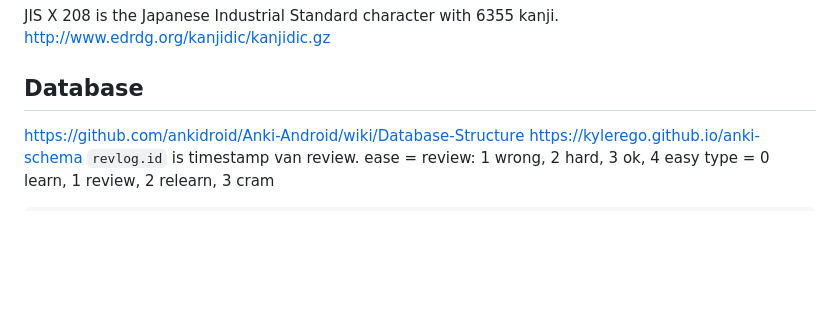
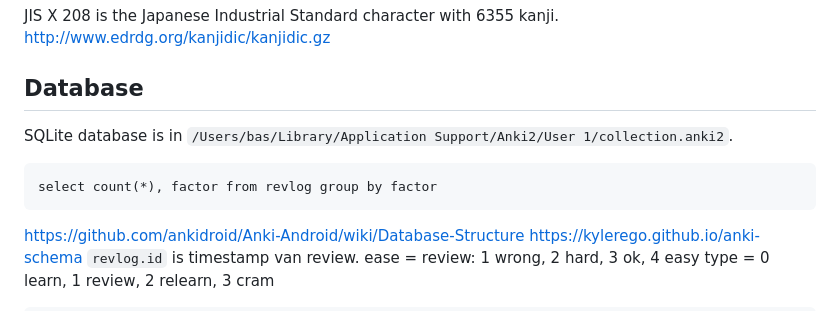
Before and after one commit to bzhoek/anki-kanji, a Markdown page: README.md, the part around the change. Rendered like a GitHub page; blank space fills up the shorter version.

Commit message:
Document SQlite database location

````diff
--- a/README.md
+++ b/README.md
@@ -88,6 +88,13 @@ JIS X 208 is the Japanese Industrial Standard character with 6355 kanji.
 http://www.edrdg.org/kanjidic/kanjidic.gz
 
 ## Database
+
+SQLite database is in `/Users/bas/Library/Application Support/Anki2/User 1/collection.anki2`.
+
+```sqlite
+select count(*), factor from revlog group by factor
+```
+
 https://github.com/ankidroid/Anki-Android/wiki/Database-Structure
 https://kylerego.github.io/anki-schema
 `revlog.id` is timestamp van review.
````
